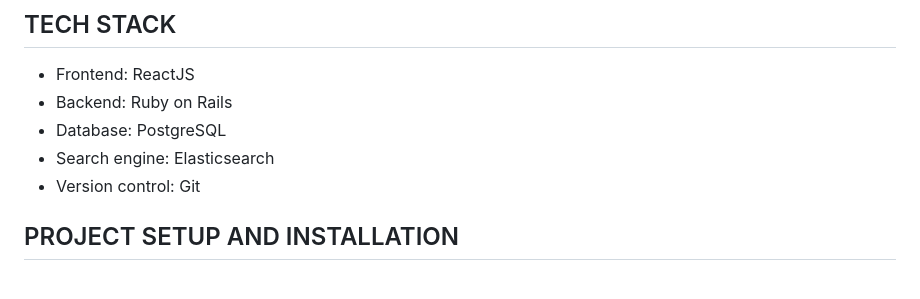
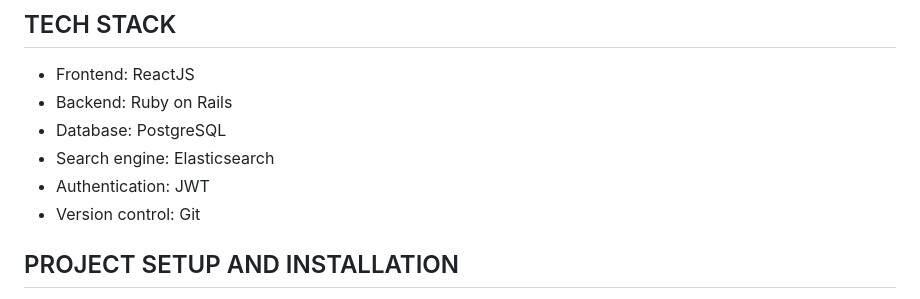
Before and after one commit to HueNguyenSE/frootbat-product-listing, a Markdown page: README.md, the part around the change. Rendered like a GitHub page.

Commit message:
update documentation

```diff
--- a/README.md
+++ b/README.md
@@ -8,6 +8,7 @@ Frootbat product listing is a simple product listing application built with Reac
 - Backend: Ruby on Rails
 - Database: PostgreSQL
 - Search engine: Elasticsearch
+- Authentication: JWT
 - Version control: Git
 
 ## PROJECT SETUP AND INSTALLATION
```
